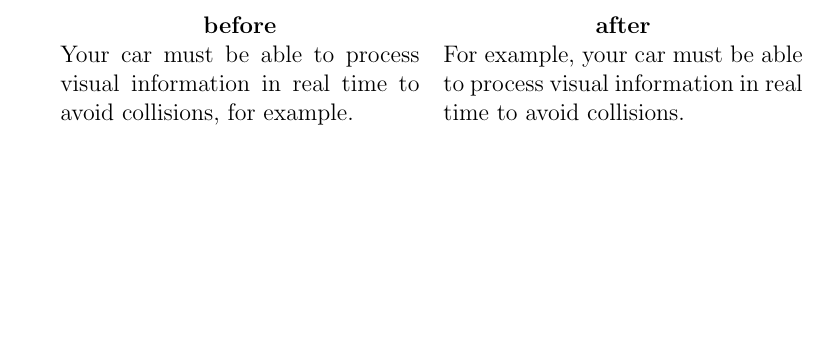
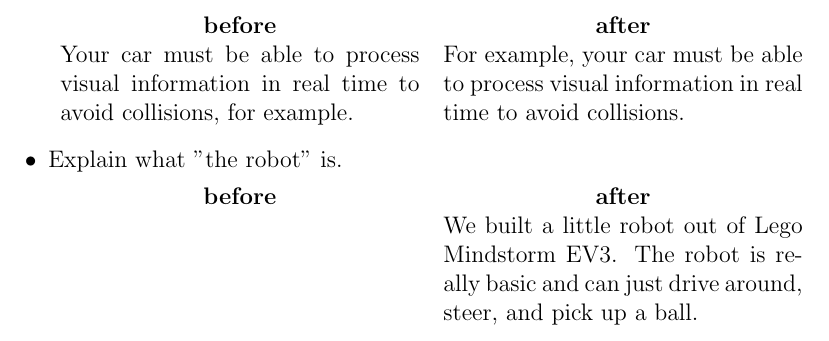
Before and after one commit to AcademischSchrijven/assignment10, a LaTeX problem sheet (assignment10_s4549775.tex): part of page 11 of 11, cut so that both start at the same text, the shorter picture padded with empty space. Compiled offline with pdfLaTeX.

Commit message:
Process feedback.

```diff
--- a/assignment10_s4549775.tex
+++ b/assignment10_s4549775.tex
@@ -243,6 +245,13 @@ Do not focus too much on the choice of languages though, not even the choice of
 		Your car must be able to process visual information in real time to avoid collisions, for example.&
 		For example, your car must be able to process visual information in real time to avoid collisions.\\
 	\end{tabular}
+	\item Explain what "the robot" is.
+
+	\begin{tabular}{p{.5\linewidth} p{.5\linewidth}}
+		\multicolumn{1}{c}{\textbf{before}} & \multicolumn{1}{c}{\textbf{after}}\\
+		&
+		We built a little robot out of Lego Mindstorm EV3. The robot is really basic and can just drive around, steer, and pick up a ball.\\
+	\end{tabular}
 \end{itemize}
 
 \end{document}
```
Also changed, not shown: assignment10_s4549775.tex (2 more changed lines).
